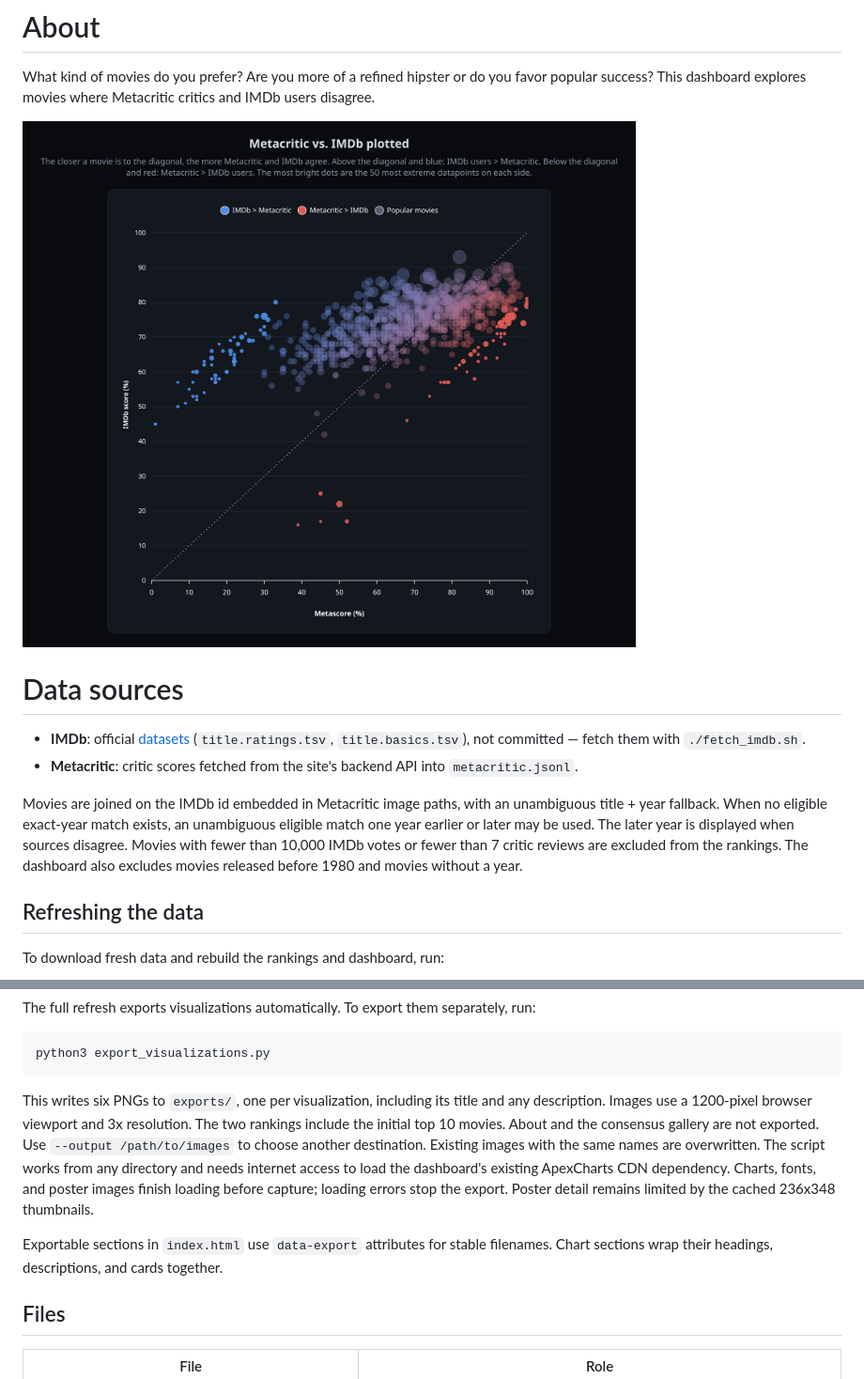
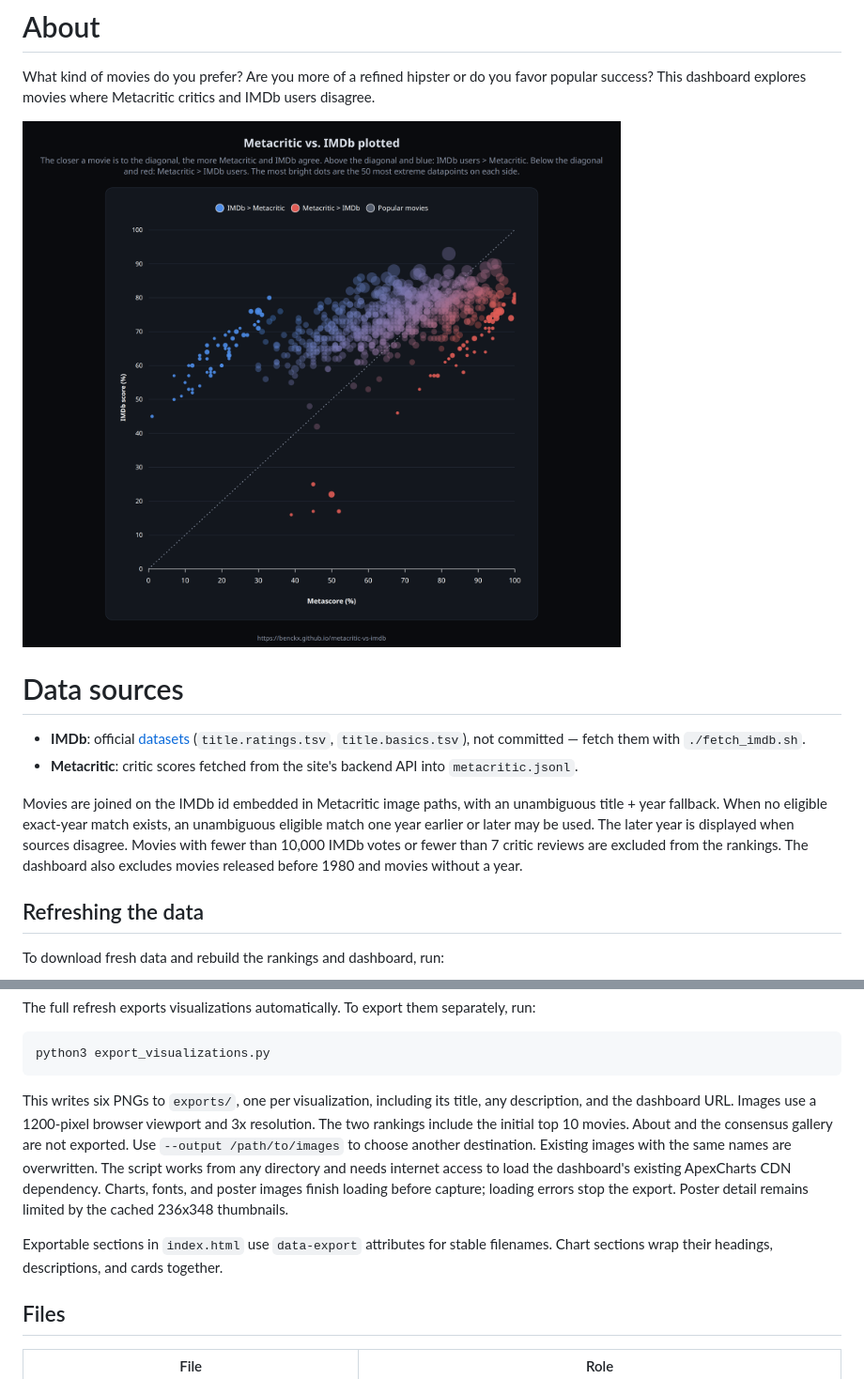
Before and after one commit to benckx/metacritic-vs-imdb, a Markdown page: README.md, 2 parts joined by grey strips. Shown at 94% size. Drawn GitHub-style; pictures changed too: exports/metacritic-vs-imdb-plotted.png.

Commit message:
add url below the images

````diff
--- a/README.md
+++ b/README.md
@@ -13,12 +13,10 @@ explores movies where Metacritic critics and IMDb users disagree.
 - **Metacritic**: critic scores fetched from the site's
   backend API into `metacritic.jsonl`.
 
-Movies are joined on the IMDb id embedded in Metacritic image paths, with an
-unambiguous title + year fallback. When no eligible exact-year match exists,
-an unambiguous eligible match one year earlier or later may be used. The later
-year is displayed when sources disagree. Movies with fewer than 10,000 IMDb
-votes or fewer than 7 critic reviews are excluded from the rankings. The
-dashboard also excludes movies released before 1980 and movies without a year.
+Movies are joined on the IMDb id embedded in Metacritic image paths, with an unambiguous title + year fallback. When no
+eligible exact-year match exists, an unambiguous eligible match one year earlier or later may be used. The later year is
+displayed when sources disagree. Movies with fewer than 10,000 IMDb votes or fewer than 7 critic reviews are excluded
+from the rankings. The dashboard also excludes movies released before 1980 and movies without a year.
 
 ## Refreshing the data
 
@@ -66,17 +64,15 @@ The full refresh exports visualizations automatically. To export them separately
 python3 export_visualizations.py
 ```
 
-This writes six PNGs to `exports/`, one per visualization, including its title
-and any description. Images use a 1200-pixel browser viewport and 3x resolution.
-The two rankings include the initial top 10 movies. About and the consensus gallery are not exported.
-Use `--output /path/to/images` to choose another destination. Existing images with
-the same names are overwritten. The script works from any directory and needs
-internet access to load the dashboard's existing ApexCharts CDN dependency.
-Charts, fonts, and poster images finish loading before capture; loading errors
-stop the export. Poster detail remains limited by the cached 236x348 thumbnails.
+This writes six PNGs to `exports/`, one per visualization, including its title, any description, and the dashboard URL.
+Images use a 1200-pixel browser viewport and 3x resolution. The two rankings include the initial top 10 movies. About
+and the consensus gallery are not exported. Use `--output /path/to/images` to choose another destination. Existing
+images with the same names are overwritten. The script works from any directory and needs internet access to load the
+dashboard's existing ApexCharts CDN dependency. Charts, fonts, and poster images finish loading before capture; loading
+errors stop the export. Poster detail remains limited by the cached 236x348 thumbnails.
 
-Exportable sections in `index.html` use `data-export` attributes for stable
-filenames. Chart sections wrap their headings, descriptions, and cards together.
+Exportable sections in `index.html` use `data-export` attributes for stable filenames. Chart sections wrap their
+headings, descriptions, and cards together.
 
 ## Files
 
````
Also changed, not shown: exports/by-genre.png, exports/five-years.png, exports/through-the-years.png, 3 other files.
